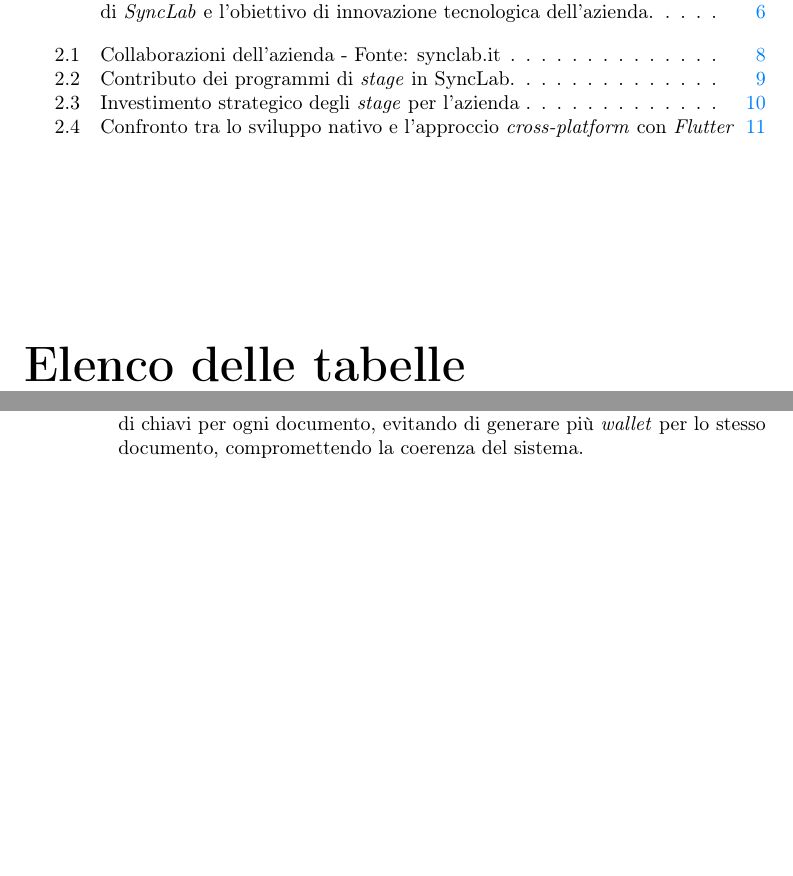
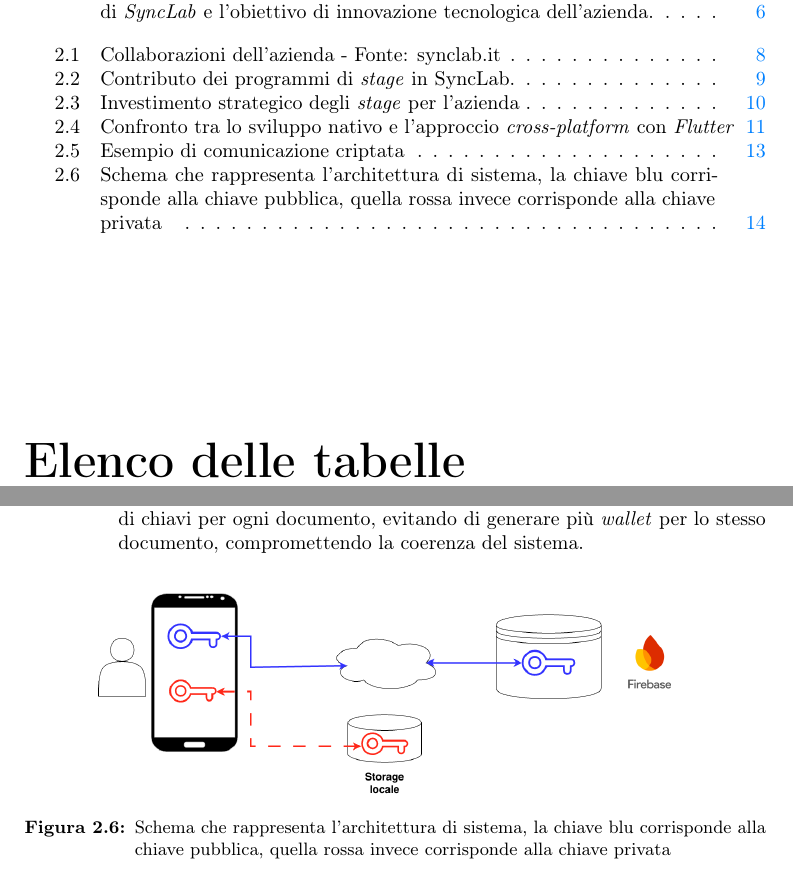
Before and after one commit to SerpenTaki/Tesi-Gabriele-Di-Pietro, a LaTeX thesis (thesis.tex, which reads chapters/cap2.tex): two parts of pages 7 and 21 of 23 before the commit and two parts of pages 7 and 21 of 24 after it, joined at a grey line, cut so that both start at the same text, the shorter picture padded with empty space. The pictures show the PDF file thesis.pdf that the author committed with the source.

Commit message:
fine inserimento immagini capitolo 2

```diff
--- a/chapters/cap2.tex
+++ b/chapters/cap2.tex
@@ -74,7 +75,15 @@ La realizzazione del progetto ha comportato l'identificazione e la risoluzione d
  L’applicazione deve essere sviluppata interamente tramite il \textit{framework} Flutter, e deve poter girare su dispositivi diversi con architetture diverse, sia \textit{Android} che \textit{iOS} a partire da un unica base di codice in modo tale che sia mantenibile senza l’impiego di numerose risorse. Questo richiede uno studio approfondito del \textit{framework} e del linguaggio di programmazione Dart, che potrebbe rappresentare un onere importante.
 \subsubsection*{Algoritmi di crittografia}
 Sviluppare un applicazione che permetta di verificare che gli algoritmi di crittografia vengano impiegati correttamente in modo tale che i messaggi inseriti nell’applicazione vengano letti solo da interessati e non da esterni. Questo richiede uno stratagemma oppure lo sviluppo di qualcosa che consenta allo \textit{stakeholders} di vedere come i messaggi vengano criptati e decriptati.
+
 \subsubsection*{Gestione delle chiavi crittografiche}
 Il recupero della chiave privata usata per decifrare un messaggio rappresenta una grossa sfida in quanto l’applicazione deve poter generare più chiavi crittografiche e sopratutto l’applicazione deve supportare il passaggio dati da un dispositivo ad un altro nuovo in caso di smarrimento. Quindi ci deve essere una base di dati che consenta il recupero di informazioni sul dispositivo, ma alcune di queste informazioni devono essere trasmesse in modo differente.
+
+\begin{figure}[!ht]
+    \centering
+    \includegraphics[width=0.9\textwidth]{../assets/cap2crittografia.png}
+    \caption{Esempio di comunicazione criptata}
+\end{figure}
+
 \subsubsection*{Integrazione con il lettore NFC}
 L'applicazione deve supportare l'utilizzo del lettore NFC presente sui dispositivi mobili in modo da associare i documenti con chip RFID validi alle chiavi salvate sul dispositivo. Quindi bisogna capire che dati si possono prendere dai documenti tramite l'utilizzo di librerie Flutter/Dart e come poterle integrare nell'applicazione.
@@ -110,6 +123,12 @@ Questi ultimi infatti incidono in modo incisivo sulle scelte architetturali da p
             \item \textbf{Unicità del \textit{wallet} per documento e \textit{account}:} \\ Non deve essere consentita la creazione di più \textit{wallet} associati allo stesso documento per un medesimo \textit{account}. Preservando l’unicità della coppia di chiavi per ogni documento, evitando di generare più \textit{wallet} per lo stesso documento, compromettendo la coerenza del sistema.
         \end{itemize}
 \end{itemize}
+
+\begin{figure}[!ht]
+    \centering
+    \includegraphics[width=0.8\textwidth]{../assets/dualitàChiavi.png}
+    \caption{Schema che rappresenta l'architettura di sistema, la chiave blu corrisponde alla chiave pubblica, quella rossa invece corrisponde alla chiave privata }
+\end{figure}
 
 \section{Scelta dello \textit{stage}}
 \subsection{Motivazioni della scelta}
```
Also changed, not shown: assets/cap2crittografia.png (added), assets/dualitàChiavi.png (added), thesis.pdf, chapters/cap2.tex (5 more changed lines), 2 other files.
